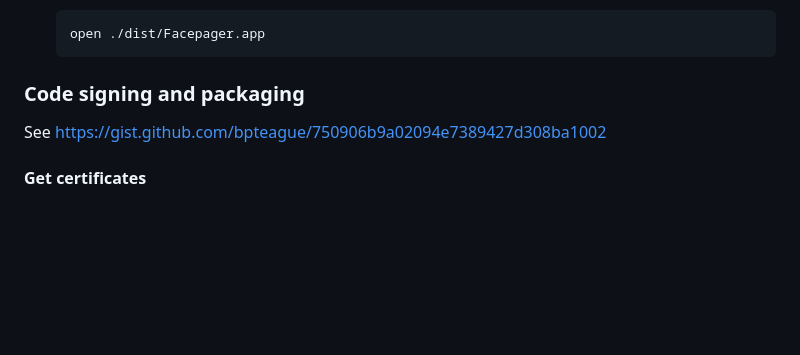
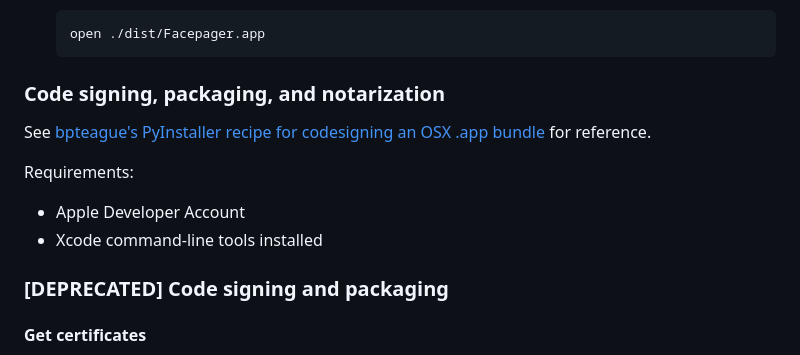
Before and after one commit to strohne/Facepager, a Markdown page: build/readme.md, the part around the change. Rendered like a GitHub page; blank space fills up the shorter version.

Commit message:
Deprecate outdated code signing and packaging instructions

````diff
--- a/build/readme.md
+++ b/build/readme.md
@@ -83,9 +83,15 @@ Double click build.pyinstaller.command in Finder or execute in terminal.
   open ./dist/Facepager.app
   ```
 
-### Code signing and packaging
+### Code signing, packaging, and notarization
 
-See https://gist.github.com/bpteague/750906b9a02094e7389427d308ba1002
+See [bpteague's PyInstaller recipe for codesigning an OSX .app bundle](https://gist.github.com/bpteague/750906b9a02094e7389427d308ba1002) for reference.
+
+Requirements:
+- Apple Developer Account
+- Xcode command-line tools installed
+
+### [DEPRECATED] Code signing and packaging
 
 #### Get certificates
 
````
